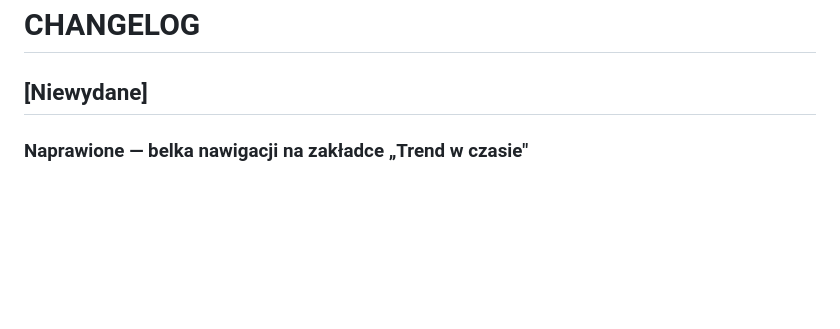
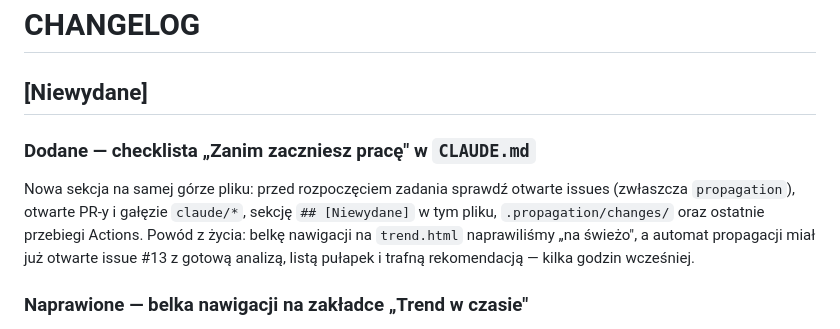
Before and after one commit to Bonaventura-EW/Sprzedaz-mieszkan, a Markdown page: CHANGELOG.md, the part around the change. Rendered like a GitHub page; blank space fills up the shorter version.

```diff
--- a/CHANGELOG.md
+++ b/CHANGELOG.md
@@ -1,6 +1,14 @@
 # CHANGELOG
 
 ## [Niewydane]
+
+### Dodane — checklista „Zanim zaczniesz pracę" w `CLAUDE.md`
+Nowa sekcja na samej górze pliku: przed rozpoczęciem zadania sprawdź otwarte
+issues (zwłaszcza `propagation`), otwarte PR-y i gałęzie `claude/*`, sekcję
+`## [Niewydane]` w tym pliku, `.propagation/changes/` oraz ostatnie przebiegi
+Actions. Powód z życia: belkę nawigacji na `trend.html` naprawiliśmy „na świeżo",
+a automat propagacji miał już otwarte issue #13 z gotową analizą, listą pułapek
+i trafną rekomendacją — kilka godzin wcześniej.
 
 ### Naprawione — belka nawigacji na zakładce „Trend w czasie"
 `docs/trend.html` był jedyną podstroną bez wspólnej belki (fioletowy pasek
```
Also changed, not shown: CLAUDE.md (+25 -0 lines).
